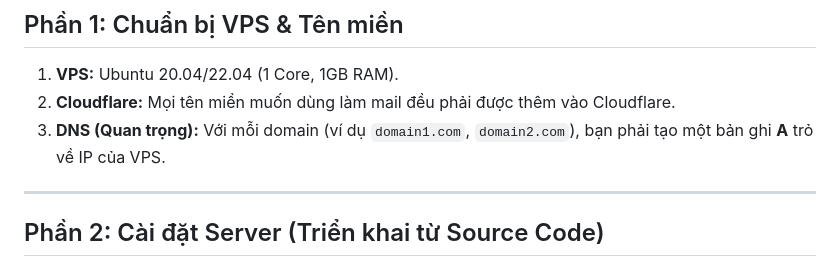
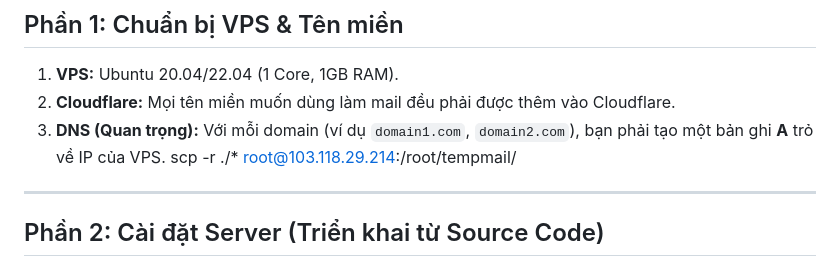
Before and after one commit to Thanhan122/TempFastMail, a Markdown page: DEPLOYMENT_GUIDE_VI.md, the part around the change. GitHub-like rendering.

Commit message:
Include file transfer command for VPS deployment
Added scp command for deploying files to VPS.

```diff
--- a/DEPLOYMENT_GUIDE_VI.md
+++ b/DEPLOYMENT_GUIDE_VI.md
@@ -6,7 +6,7 @@ Tài liệu này hướng dẫn quy trình chuẩn để triển khai hệ thố
 1.  **VPS:** Ubuntu 20.04/22.04 (1 Core, 1GB RAM).
 2.  **Cloudflare:** Mọi tên miền muốn dùng làm mail đều phải được thêm vào Cloudflare.
 3.  **DNS (Quan trọng):** Với mỗi domain (ví dụ `domain1.com`, `domain2.com`), bạn phải tạo một bản ghi **A** trỏ về IP của VPS.
-
+scp -r ./* root@103.118.29.214:/root/tempmail/
 ---
 
 ## Phần 2: Cài đặt Server (Triển khai từ Source Code)
```
